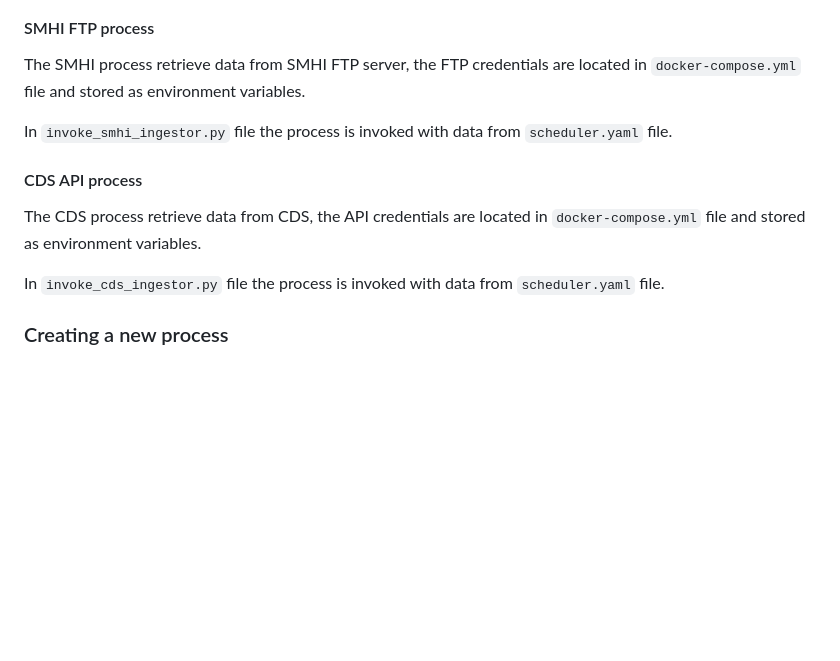
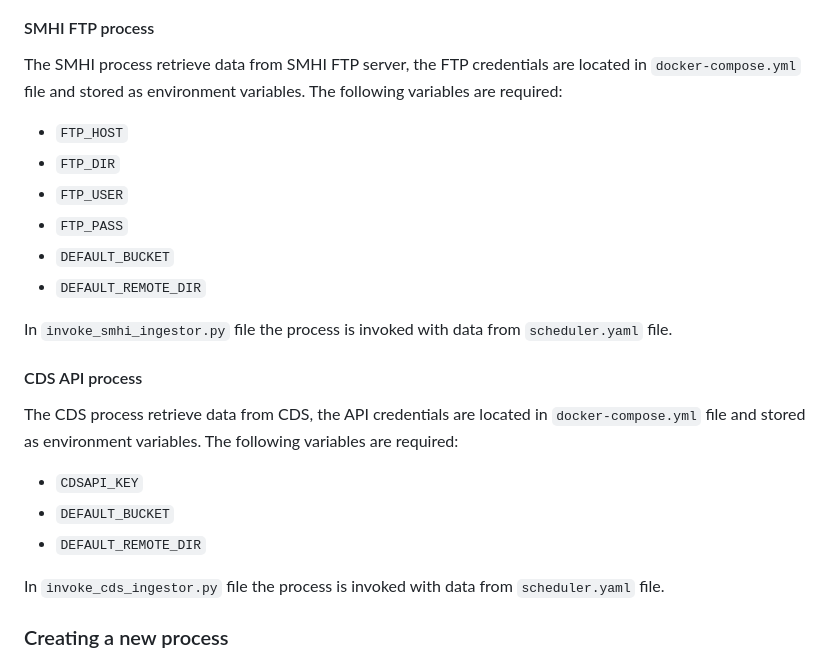
Before and after one commit to icisk/pygeoapi_ingestor, a Markdown page: README.md, the part around the change. Rendered like a GitHub page; blank space fills up the shorter version.

Commit message:
Add required environment variables per process

```diff
--- a/README.md
+++ b/README.md
@@ -51,12 +51,25 @@ The data sources available to the ingestor are defined inside `plugins/src/plugi
 #### SMHI FTP process
 
 The SMHI process retrieve data from SMHI FTP server, the FTP credentials are located in `docker-compose.yml` file and stored as environment variables.
+The following variables are required:
+
+- `FTP_HOST`
+- `FTP_DIR`
+- `FTP_USER`
+- `FTP_PASS`
+- `DEFAULT_BUCKET`
+- `DEFAULT_REMOTE_DIR`
 
 In `invoke_smhi_ingestor.py` file the process is invoked with data from `scheduler.yaml` file.
 
 #### CDS API process
 
 The CDS process retrieve data from CDS, the API credentials are located in `docker-compose.yml` file and stored as environment variables.
+The following variables are required:
+
+- `CDSAPI_KEY`
+- `DEFAULT_BUCKET`
+- `DEFAULT_REMOTE_DIR`
 
 In `invoke_cds_ingestor.py` file the process is invoked with data from `scheduler.yaml` file.
 
```
